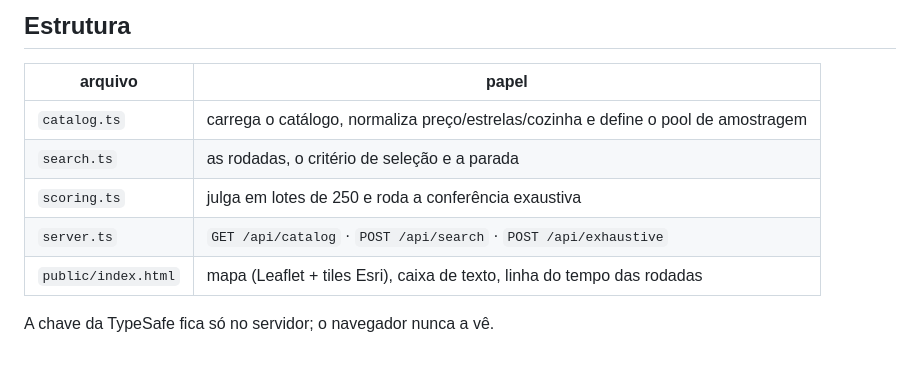
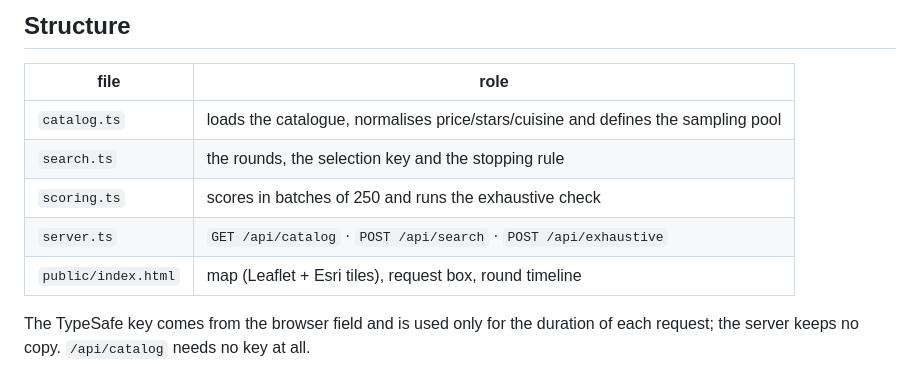
Before and after one commit to wsmontes/michelin-jev-search, a Markdown page: README.md, the part around one of its changes. Drawn GitHub-style.

Commit message:
README em ingles
Traduz o README para ingles e corrige a ultima frase, que dizia que a chave fica so no servidor: depois do campo na pagina, ela vem do navegador e o servidor nao guarda copia.

```diff
--- a/README.md
+++ b/README.md
@@ -63,12 +63,12 @@ As notas, em si, são estáveis: o mesmo restaurante julgado em lote homogêneo
 
-## Estrutura
+## Structure
 
-| arquivo | papel |
+| file | role |
 |---|---|
-| `catalog.ts` | carrega o catálogo, normaliza preço/estrelas/cozinha e define o pool de amostragem |
-| `search.ts` | as rodadas, o critério de seleção e a parada |
-| `scoring.ts` | julga em lotes de 250 e roda a conferência exaustiva |
+| `catalog.ts` | loads the catalogue, normalises price/stars/cuisine and defines the sampling pool |
+| `search.ts` | the rounds, the selection key and the stopping rule |
+| `scoring.ts` | scores in batches of 250 and runs the exhaustive check |
 | `server.ts` | `GET /api/catalog` · `POST /api/search` · `POST /api/exhaustive` |
-| `public/index.html` | mapa (Leaflet + tiles Esri), caixa de texto, linha do tempo das rodadas |
+| `public/index.html` | map (Leaflet + Esri tiles), request box, round timeline |
 
-A chave da TypeSafe fica só no servidor; o navegador nunca a vê.
+The TypeSafe key comes from the browser field and is used only for the duration of each request; the server keeps no copy. `/api/catalog` needs no key at all.
```
Also changed, not shown: other parts of README.md (+31 -31 lines).
